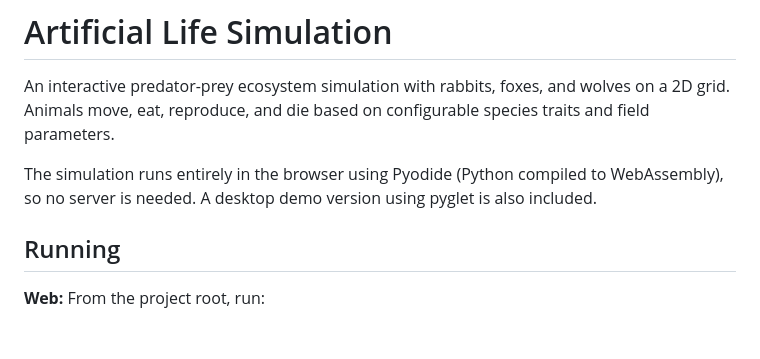
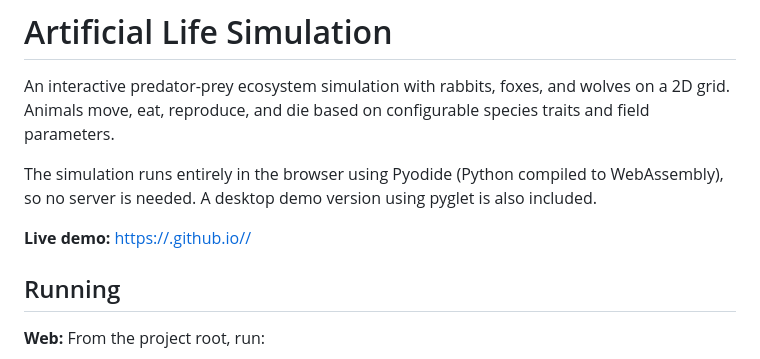
Before and after one commit to JakeRocque/grid-based-ecosystem-simulation, a Markdown page: README.md, the part around the change. GitHub-like rendering; blank space fills up the shorter version.

Commit message:
Add live demo link to README
Added a link to the live demo of the simulation.

```diff
--- a/README.md
+++ b/README.md
@@ -3,6 +3,9 @@
 An interactive predator-prey ecosystem simulation with rabbits, foxes, and wolves on a 2D grid. Animals move, eat, reproduce, and die based on configurable species traits and field parameters.
 
 The simulation runs entirely in the browser using Pyodide (Python compiled to WebAssembly), so no server is needed. A desktop demo version using pyglet is also included.
+
+**Live demo:** [https://<your-username>.github.io/<repo-name>/](https://jakerocque.github.io/grid-based-ecosystem-simulation/
+)
 
 ## Running
 
```
